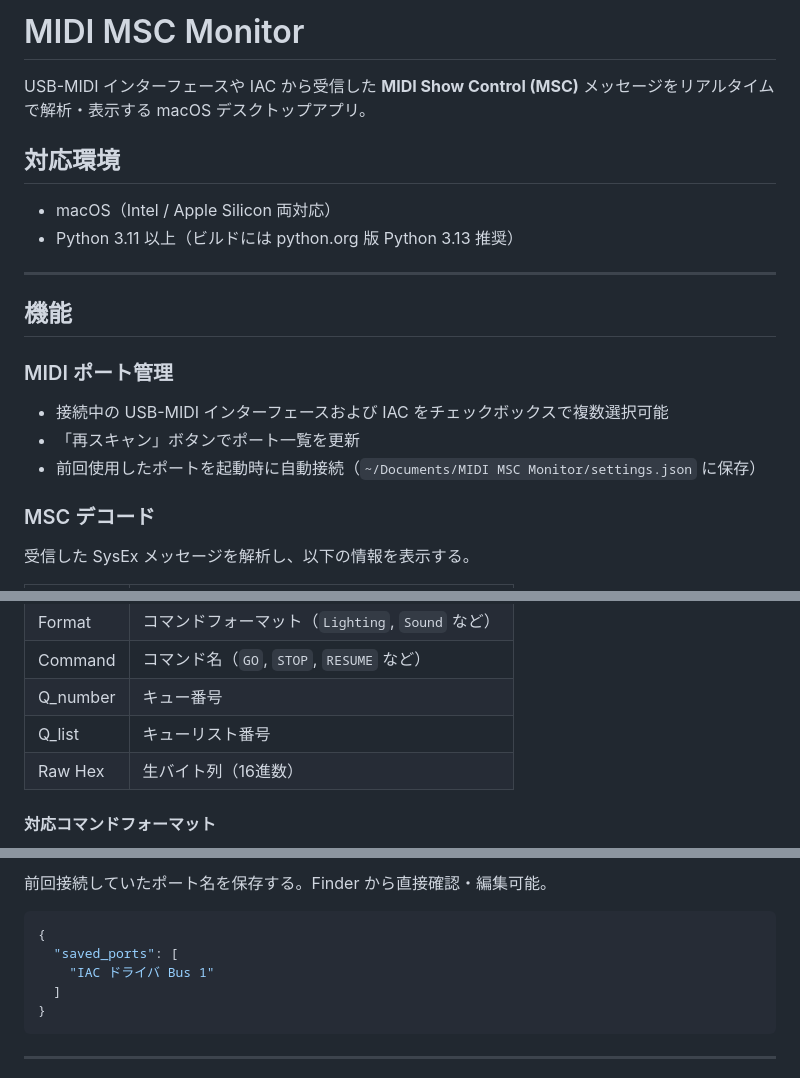
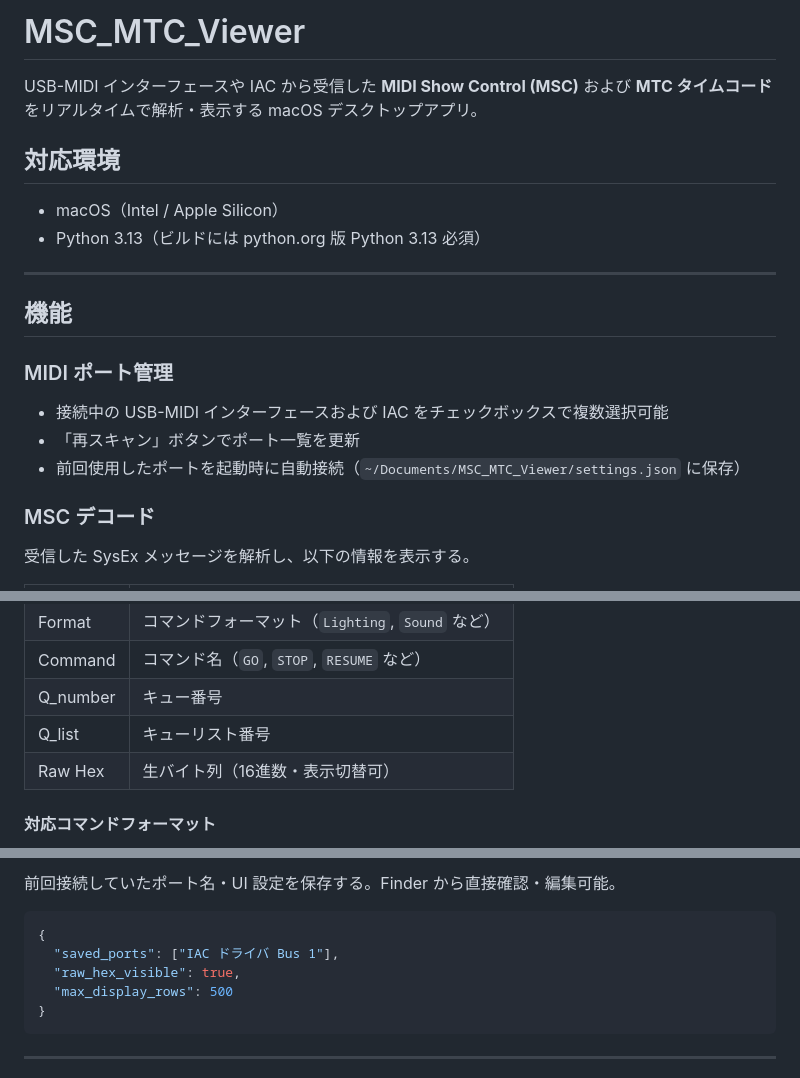
Before and after one commit to satoshi-tateishi/python_works, a Markdown page: msc_mtc_viewer/README.md, 3 parts joined by grey strips. Rendered like a GitHub page.

````diff
--- a/msc_mtc_viewer/README.md
+++ b/msc_mtc_viewer/README.md
@@ -1,11 +1,11 @@
-# MIDI MSC Monitor
+# MSC_MTC_Viewer
 
-USB-MIDI インターフェースや IAC から受信した **MIDI Show Control (MSC)** メッセージをリアルタイムで解析・表示する macOS デスクトップアプリ。
+USB-MIDI インターフェースや IAC から受信した **MIDI Show Control (MSC)** および **MTC タイムコード**をリアルタイムで解析・表示する macOS デスクトップアプリ。
 
 ## 対応環境
 
-- macOS（Intel / Apple Silicon 両対応）
-- Python 3.11 以上（ビルドには python.org 版 Python 3.13 推奨）
+- macOS（Intel / Apple Silicon）
+- Python 3.13（ビルドには python.org 版 Python 3.13 必須）
 
 ---
 
@@ -14,7 +14,7 @@ USB-MIDI インターフェースや IAC から受信した **MIDI Show Control
 ### MIDI ポート管理
 - 接続中の USB-MIDI インターフェースおよび IAC をチェックボックスで複数選択可能
 - 「再スキャン」ボタンでポート一覧を更新
-- 前回使用したポートを起動時に自動接続（`~/Documents/MIDI MSC Monitor/settings.json` に保存）
+- 前回使用したポートを起動時に自動接続（`~/Documents/MSC_MTC_Viewer/settings.json` に保存）
 
 ### MSC デコード
 受信した SysEx メッセージを解析し、以下の情報を表示する。
@@ -28,7 +28,7 @@ USB-MIDI インターフェースや IAC から受信した **MIDI Show Control
 | Command | コマンド名（`GO`, `STOP`, `RESUME` など） |
 | Q_number | キュー番号 |
 | Q_list | キューリスト番号 |
-| Raw Hex | 生バイト列（16進数） |
+| Raw Hex | 生バイト列（16進数・表示切替可） |
 
 #### 対応コマンドフォーマット
 `Lighting`, `Moving Lights`, `Colour Changers`, `Strobes`, `Lasers`, `Chasers`,
@@ -104,12 +129,12 @@ msc_mtc_viewer/
 ```
 
-前回接続していたポート名を保存する。Finder から直接確認・編集可能。
+前回接続していたポート名・UI 設定を保存する。Finder から直接確認・編集可能。
 
 ```json
 {
-  "saved_ports": [
-    "IAC ドライバ Bus 1"
-  ]
+  "saved_ports": ["IAC ドライバ Bus 1"],
+  "raw_hex_visible": true,
+  "max_display_rows": 500
 }
 ```
 
````
Also changed, not shown: other parts of msc_mtc_viewer/README.md (+37 -12 lines), msc_mtc_viewer/CLAUDE.md (+22 -7 lines).
